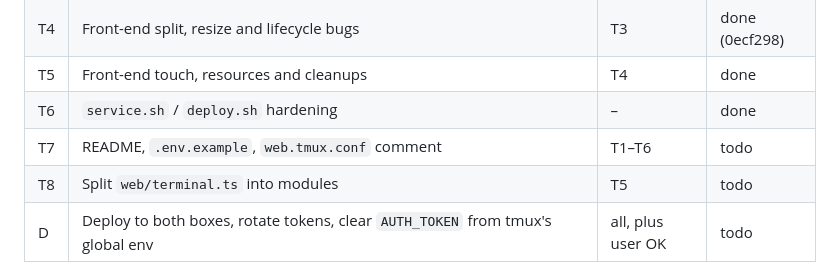
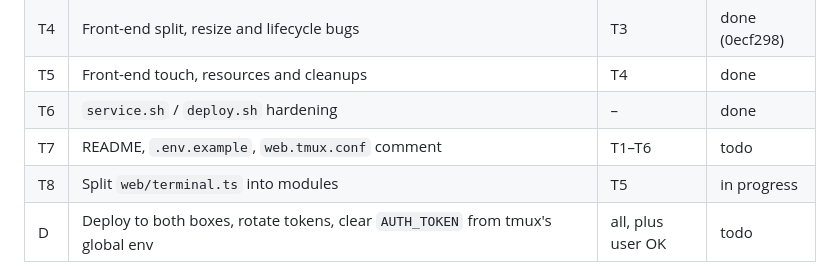
Before and after one commit to AaronFei/terminal-web, a Markdown page: PROGRESS.md, the part around the change. GitHub-like rendering.

Commit message:
Track T8 as started
Co-Authored-By: Claude Opus 5.5 <noreply@anthropic.com>

```diff
--- a/PROGRESS.md
+++ b/PROGRESS.md
@@ -33,7 +33,7 @@ must keep.
 | T5 | Front-end touch, resources and cleanups | T4 | done |
 | T6 | `service.sh` / `deploy.sh` hardening | – | done |
 | T7 | README, `.env.example`, `web.tmux.conf` comment | T1–T6 | todo |
-| T8 | Split `web/terminal.ts` into modules | T5 | todo |
+| T8 | Split `web/terminal.ts` into modules | T5 | in progress |
 | D | Deploy to both boxes, rotate tokens, clear `AUTH_TOKEN` from tmux's global env | all, plus user OK | todo |
 
 ## Done
```
